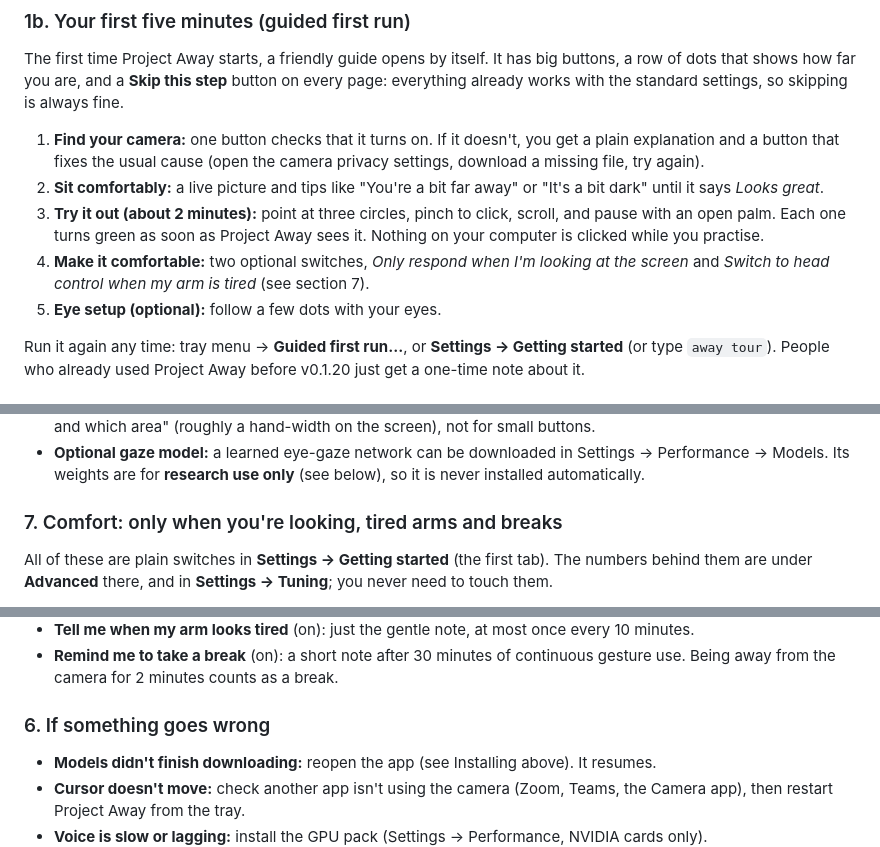
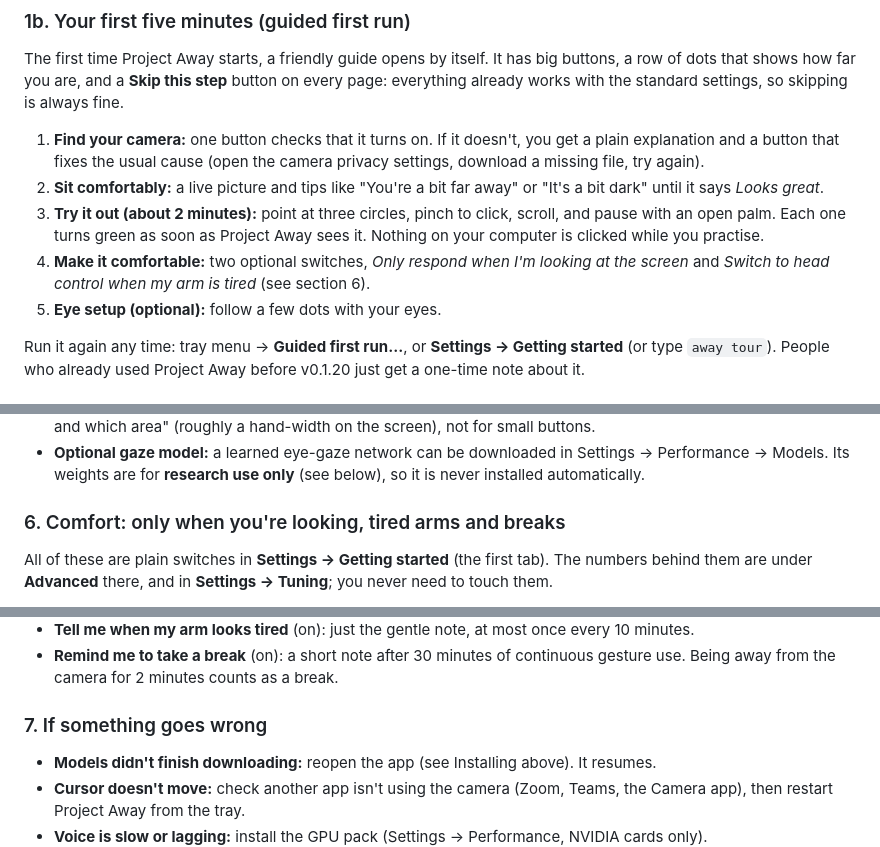
Before and after one commit to fernandogarzaaa/project-away, a Markdown page: README.md, 3 parts joined by grey strips. Drawn GitHub-style.

Commit message:
README: section order

```diff
--- a/README.md
+++ b/README.md
@@ -31,7 +31,7 @@ settings, so skipping is always fine.
 3. **Try it out (about 2 minutes):** point at three circles, pinch to click, scroll, and pause with an open palm.
    Each one turns green as soon as Project Away sees it. Nothing on your computer is clicked while you practise.
 4. **Make it comfortable:** two optional switches, *Only respond when I'm looking at the screen* and
-   *Switch to head control when my arm is tired* (see section 7).
+   *Switch to head control when my arm is tired* (see section 6).
 5. **Eye setup (optional):** follow a few dots with your eyes.
 
 Run it again any time: tray menu → **Guided first run...**, or **Settings → Getting started**
@@ -138,7 +138,7 @@ Voice is always listening by default. Just talk, and your words are typed wherev
 - **Optional gaze model:** a learned eye-gaze network can be downloaded in Settings → Performance → Models. Its
   weights are for **research use only** (see below), so it is never installed automatically.
 
-### 7. Comfort: only when you're looking, tired arms and breaks
+### 6. Comfort: only when you're looking, tired arms and breaks
 
 All of these are plain switches in **Settings → Getting started** (the first tab). The numbers behind them are
 under **Advanced** there, and in **Settings → Tuning**; you never need to touch them.
@@ -156,7 +156,7 @@ under **Advanced** there, and in **Settings → Tuning**; you never need to touc
 - **Remind me to take a break** (on): a short note after 30 minutes of continuous gesture use. Being away from the
   camera for 2 minutes counts as a break.
 
-### 6. If something goes wrong
+### 7. If something goes wrong
 
 - **Models didn't finish downloading:** reopen the app (see Installing above). It resumes.
 - **Cursor doesn't move:** check another app isn't using the camera (Zoom, Teams, the Camera app), then restart Project Away from the tray.
```
